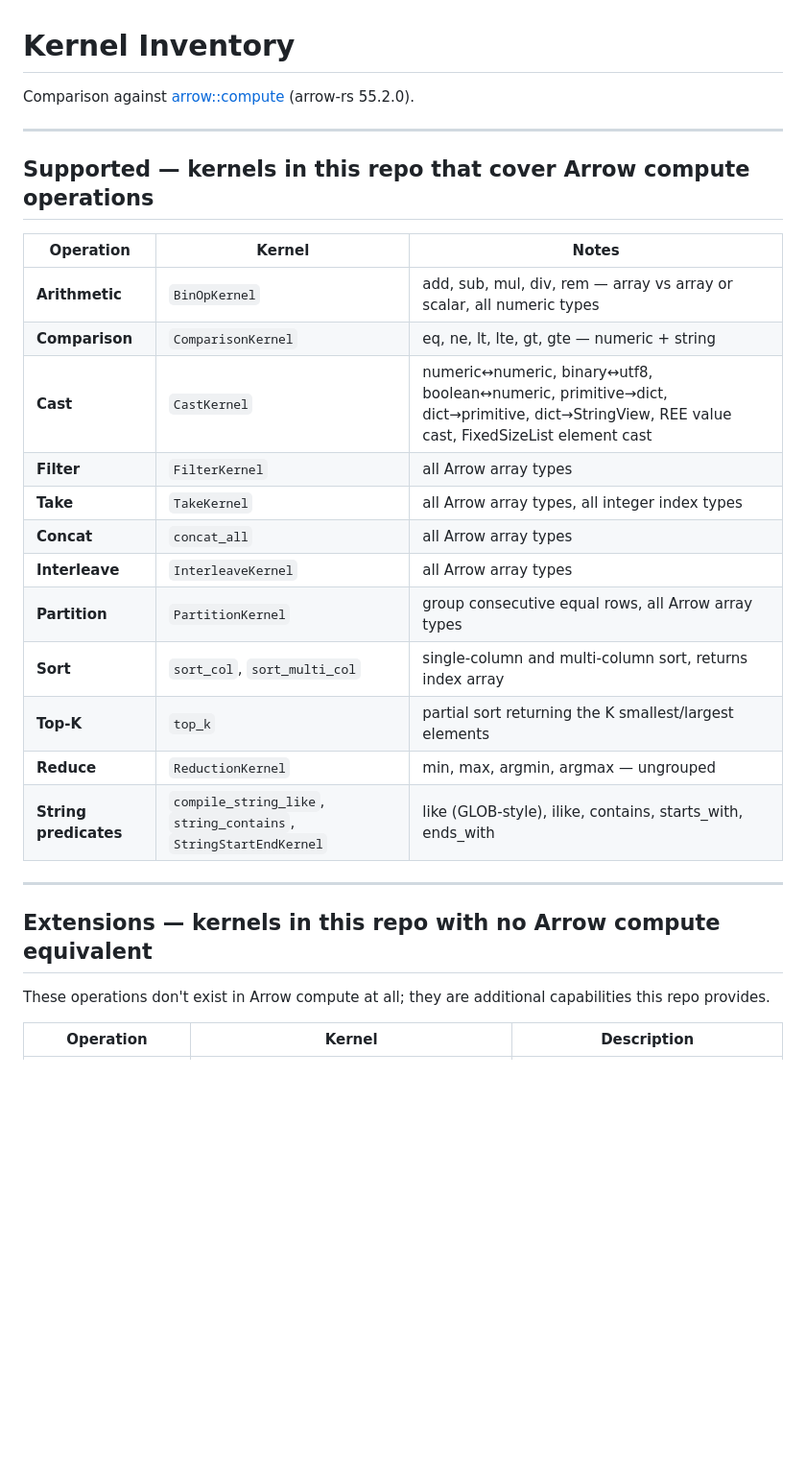
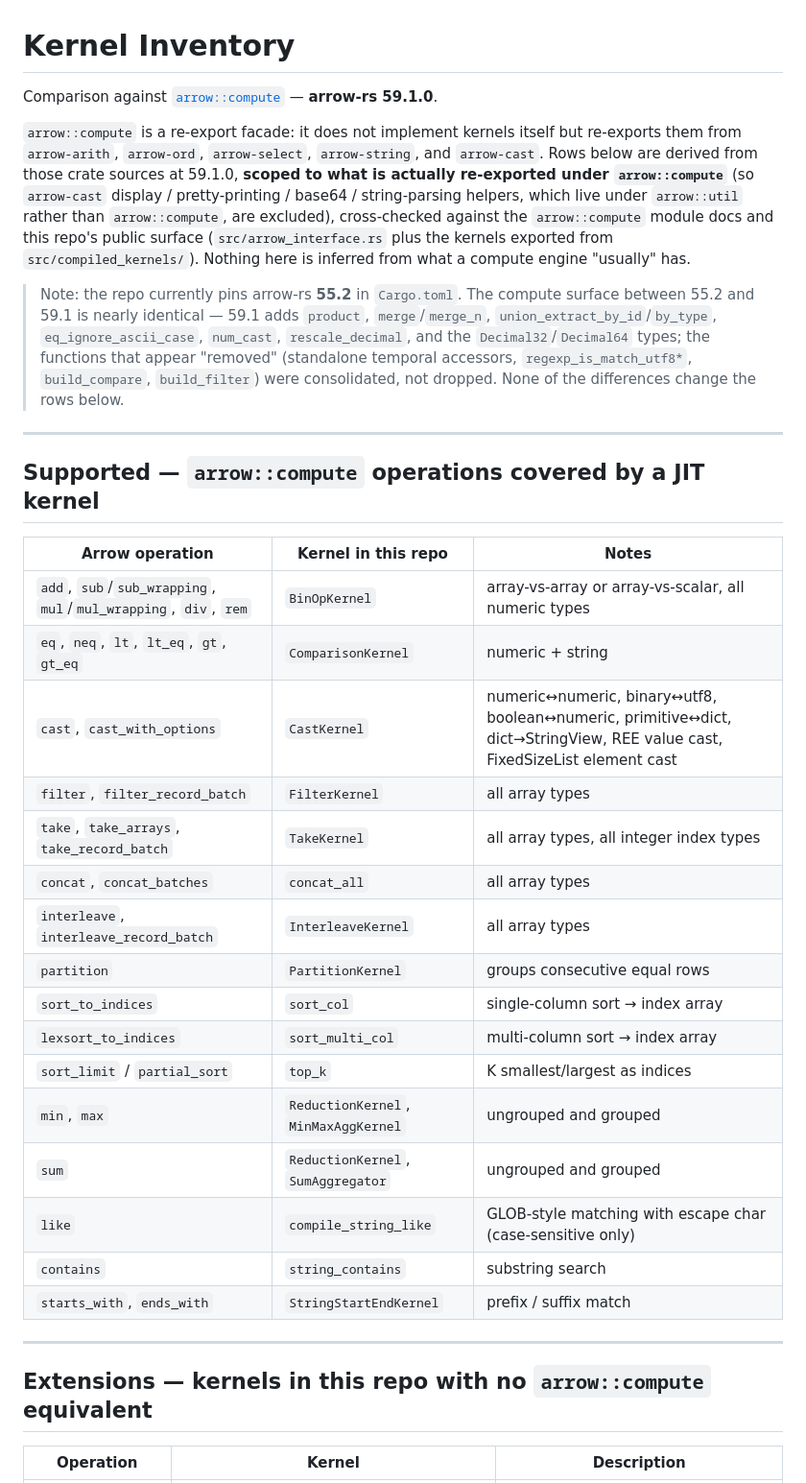
Before and after one commit to RyanMarcus/arrow-compile-compute, a Markdown page: inventory.md, the part around one of its changes. Shown at 96% size. GitHub-like rendering; blank space fills up the shorter version.

```diff
--- a/inventory.md
+++ b/inventory.md
@@ -1,31 +1,51 @@
 # Kernel Inventory
 
-Comparison against [arrow::compute](https://docs.rs/arrow/latest/arrow/compute/index.html) (arrow-rs 55.2.0).
+Comparison against [`arrow::compute`](https://docs.rs/arrow/59.1.0/arrow/compute/index.html) — **arrow-rs 59.1.0**.
+
+`arrow::compute` is a re-export facade: it does not implement kernels itself but
+re-exports them from `arrow-arith`, `arrow-ord`, `arrow-select`, `arrow-string`,
+and `arrow-cast`. Rows below are derived from those crate sources at 59.1.0,
+**scoped to what is actually re-exported under `arrow::compute`** (so `arrow-cast`
+display / pretty-printing / base64 / string-parsing helpers, which live under
+`arrow::util` rather than `arrow::compute`, are excluded), cross-checked against
+the `arrow::compute` module docs and this repo's public surface
+(`src/arrow_interface.rs` plus the kernels exported from `src/compiled_kernels/`).
+Nothing here is inferred from what a compute engine "usually" has.
+
+> Note: the repo currently pins arrow-rs **55.2** in `Cargo.toml`. The compute
+> surface between 55.2 and 59.1 is nearly identical — 59.1 adds `product`,
+> `merge`/`merge_n`, `union_extract_by_id`/`by_type`, `eq_ignore_ascii_case`,
+> `num_cast`, `rescale_decimal`, and the `Decimal32`/`Decimal64` types; the
+> functions that appear "removed" (standalone temporal accessors,
+> `regexp_is_match_utf8*`, `build_compare`, `build_filter`) were consolidated,
+> not dropped. None of the differences change the rows below.
 
 ---
 
-## Supported — kernels in this repo that cover Arrow compute operations
+## Supported — `arrow::compute` operations covered by a JIT kernel
 
-| Operation | Kernel | Notes |
+| Arrow operation | Kernel in this repo | Notes |
 |---|---|---|
-| **Arithmetic** | `BinOpKernel` | add, sub, mul, div, rem — array vs array or scalar, all numeric types |
-| **Comparison** | `ComparisonKernel` | eq, ne, lt, lte, gt, gte — numeric + string |
-| **Cast** | `CastKernel` | numeric↔numeric, binary↔utf8, boolean↔numeric, primitive→dict, dict→primitive, dict→StringView, REE value cast, FixedSizeList element cast |
-| **Filter** | `FilterKernel` | all Arrow array types |
-| **Take** | `TakeKernel` | all Arrow array types, all integer index types |
-| **Concat** | `concat_all` | all Arrow array types |
-| **Interleave** | `InterleaveKernel` | all Arrow array types |
-| **Partition** | `PartitionKernel` | group consecutive equal rows, all Arrow array types |
-| **Sort** | `sort_col`, `sort_multi_col` | single-column and multi-column sort, returns index array |
-| **Top-K** | `top_k` | partial sort returning the K smallest/largest elements |
-| **Reduce** | `ReductionKernel` | min, max, argmin, argmax — ungrouped |
-| **String predicates** | `compile_string_like`, `string_contains`, `StringStartEndKernel` | like (GLOB-style), ilike, contains, starts_with, ends_with |
+| `add`, `sub`/`sub_wrapping`, `mul`/`mul_wrapping`, `div`, `rem` | `BinOpKernel` | array-vs-array or array-vs-scalar, all numeric types |
+| `eq`, `neq`, `lt`, `lt_eq`, `gt`, `gt_eq` | `ComparisonKernel` | numeric + string |
+| `cast`, `cast_with_options` | `CastKernel` | numeric↔numeric, binary↔utf8, boolean↔numeric, primitive↔dict, dict→StringView, REE value cast, FixedSizeList element cast |
+| `filter`, `filter_record_batch` | `FilterKernel` | all array types |
+| `take`, `take_arrays`, `take_record_batch` | `TakeKernel` | all array types, all integer index types |
+| `concat`, `concat_batches` | `concat_all` | all array types |
+| `interleave`, `interleave_record_batch` | `InterleaveKernel` | all array types |
+| `partition` | `PartitionKernel` | groups consecutive equal rows |
+| `sort_to_indices` | `sort_col` | single-column sort → index array |
+| `lexsort_to_indices` | `sort_multi_col` | multi-column sort → index array |
+| `sort_limit` / `partial_sort` | `top_k` | K smallest/largest as indices |
+| `min`, `max` | `ReductionKernel`, `MinMaxAggKernel` | ungrouped and grouped |
+| `sum` | `ReductionKernel`, `SumAggregator` | ungrouped and grouped |
+| `like` | `compile_string_like` | GLOB-style matching with escape char (case-sensitive only) |
+| `contains` | `string_contains` | substring search |
+| `starts_with`, `ends_with` | `StringStartEndKernel` | prefix / suffix match |
 
 ---
 
-## Extensions — kernels in this repo with no Arrow compute equivalent
-
-These operations don't exist in Arrow compute at all; they are additional capabilities this repo provides.
+## Extensions — kernels in this repo with no `arrow::compute` equivalent
 
 | Operation | Kernel | Description |
 |---|---|---|
```
Also changed, not shown: other parts of inventory.md (+74 -77 lines).
